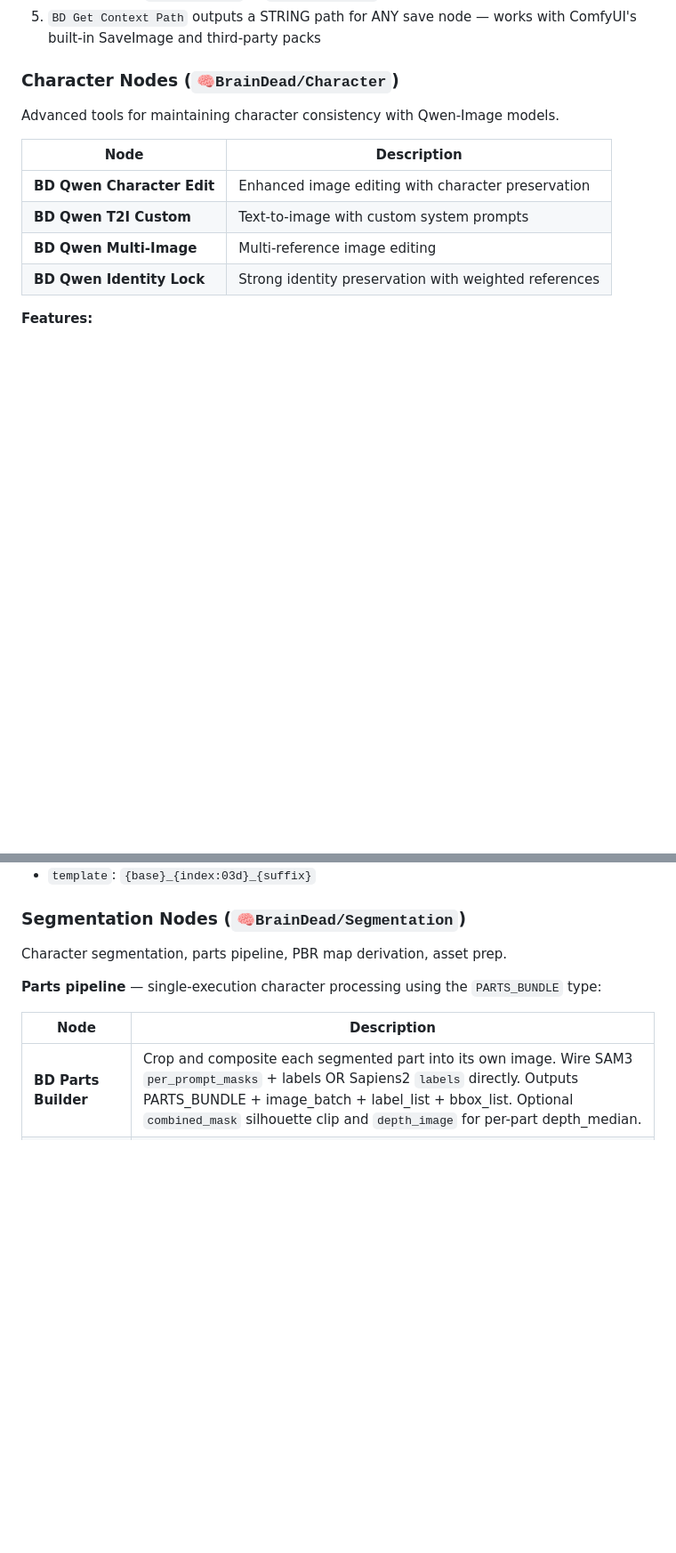
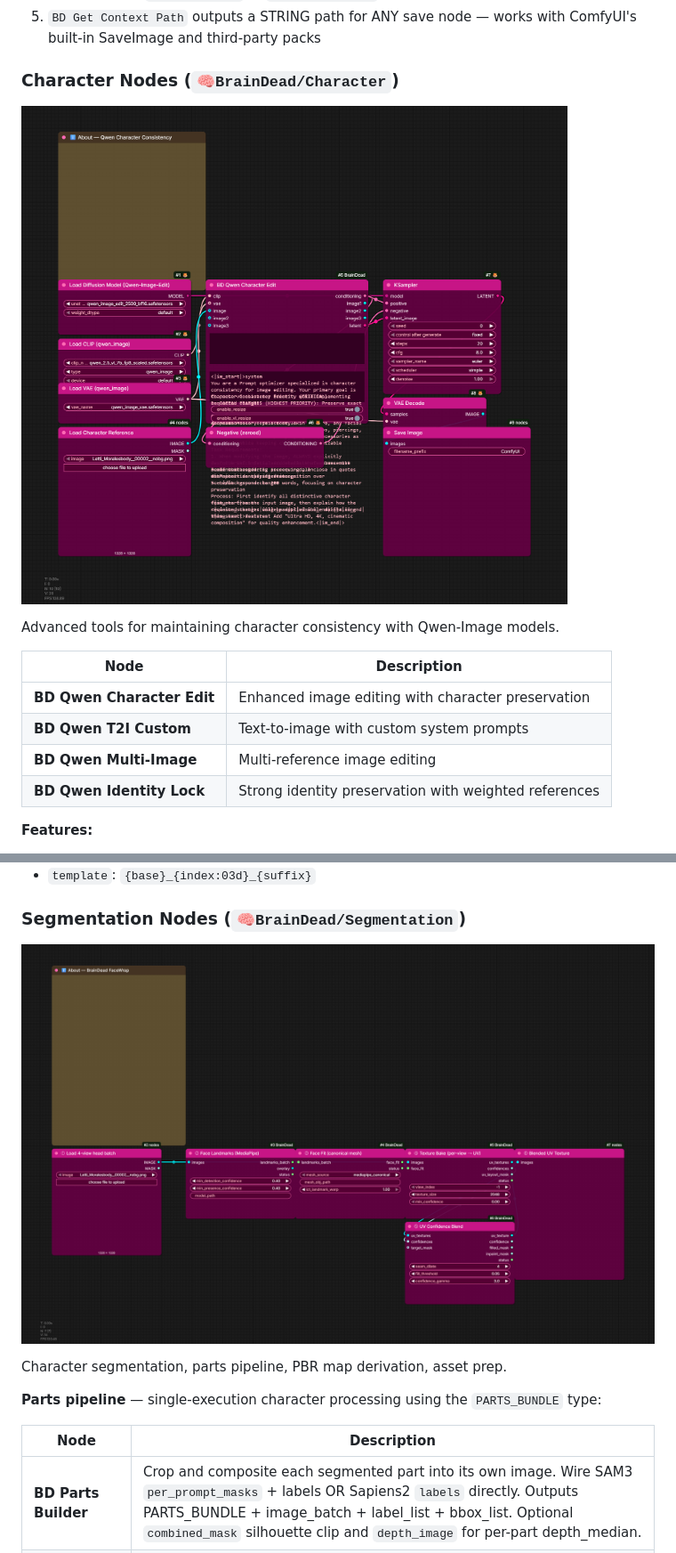
Before and after one commit to BizaNator/ComfyUI-BrainDead, a Markdown page: README.md, 2 parts joined by grey strips. Shown at 89% size. Rendered like a GitHub page; pictures changed too: docs/images/nodes/character.png (added), docs/images/nodes/facewrap.png (added); blank space fills up the shorter version.

```diff
--- a/README.md
+++ b/README.md
@@ -146,6 +146,9 @@ Smart caching with **lazy evaluation** — upstream nodes are completely SKIPPED
 5. `BD Get Context Path` outputs a STRING path for ANY save node — works with ComfyUI's built-in SaveImage and third-party packs
 
 ### Character Nodes (`🧠BrainDead/Character`)
+
+![Character consistency workflow](docs/images/nodes/character.png)
+
 Advanced tools for maintaining character consistency with Qwen-Image models.
 
 | Node | Description |
@@ -287,6 +290,9 @@ Iterate through multiple prompts with automatic filename generation, plus per-Ru
 - `template`: `{base}_{index:03d}_{suffix}`
 
 ### Segmentation Nodes (`🧠BrainDead/Segmentation`)
+
+![FaceWrap pipeline workflow](docs/images/nodes/facewrap.png)
+
 Character segmentation, parts pipeline, PBR map derivation, asset prep.
 
 **Parts pipeline** — single-execution character processing using the `PARTS_BUNDLE` type:
```
Also changed, not shown: other parts of README.md (+9 -0 lines), docs/images/nodes/cubepart.png (added), docs/images/nodes/lotus2.png (added), docs/images/nodes/pixal3d.png (added), 1 other file.
